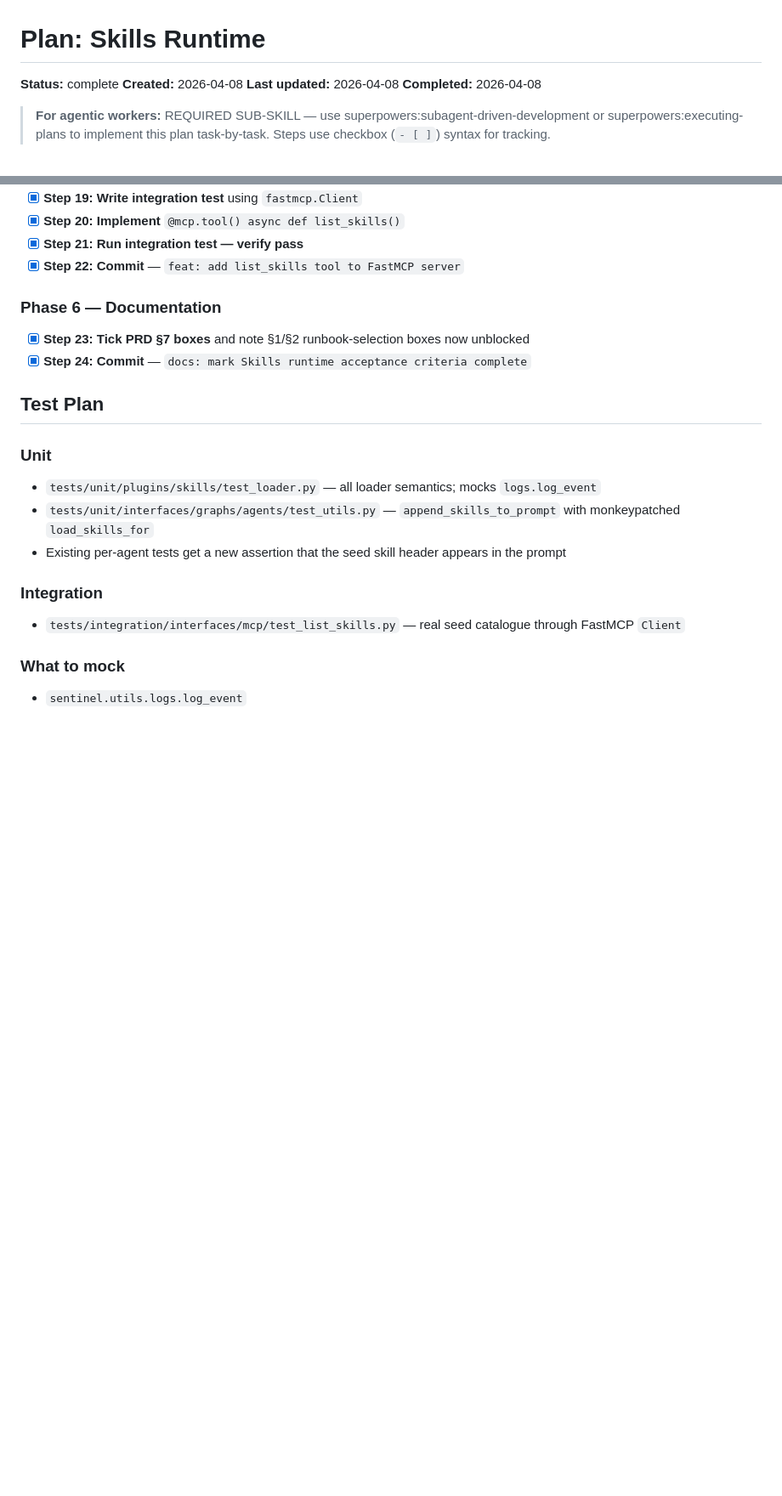
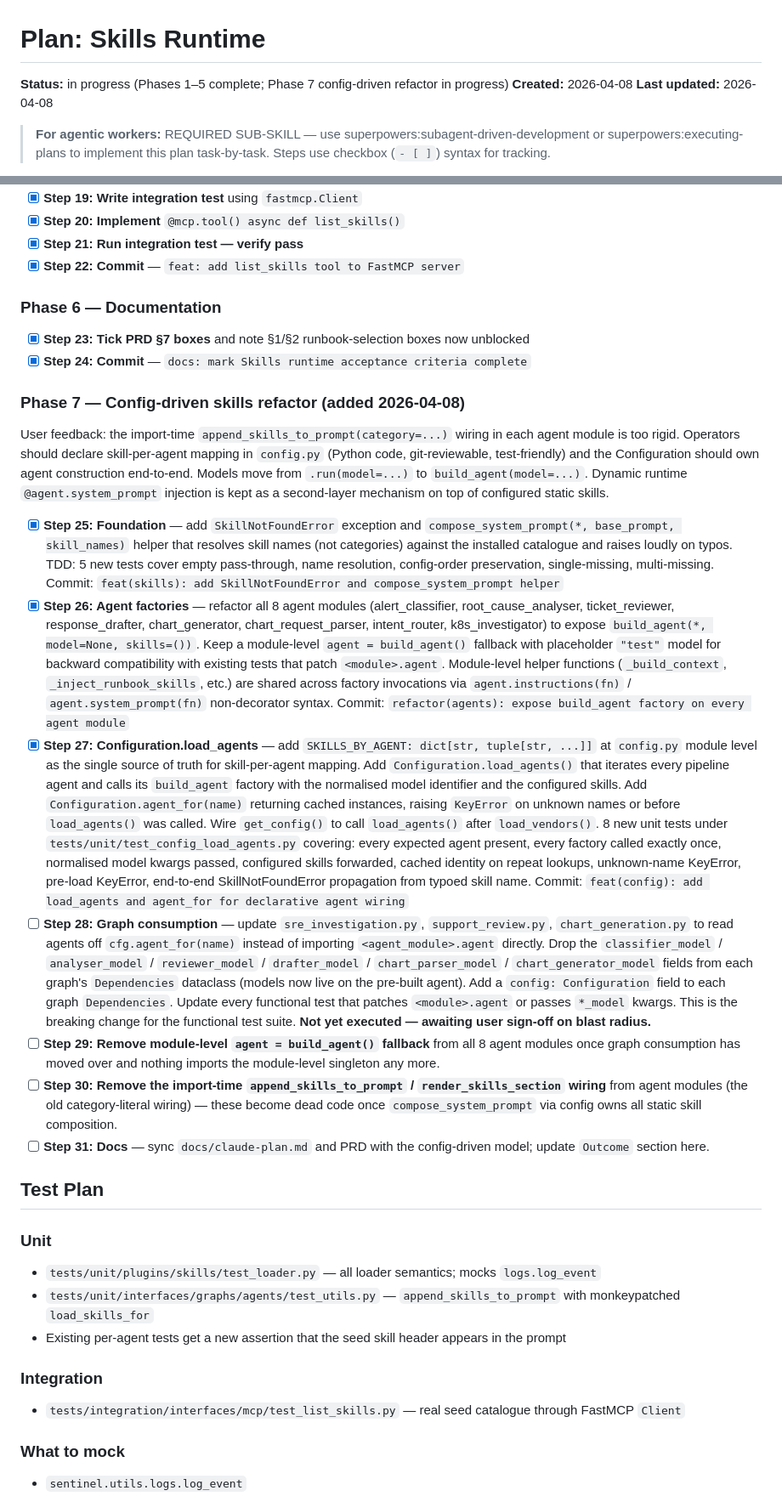
Before and after one commit to offtian/sentinel, a Markdown page: docs/plans/skills-runtime.md, 2 parts joined by grey strips. Shown at 85% size. Rendered like a GitHub page; blank space fills up the shorter version.

Commit message:
docs(plan): add Phase 7 config-driven skills refactor to skills-runtime plan

```diff
--- a/docs/plans/skills-runtime.md
+++ b/docs/plans/skills-runtime.md
@@ -1,9 +1,8 @@
 # Plan: Skills Runtime
 
-**Status:** complete
+**Status:** in progress (Phases 1–5 complete; Phase 7 config-driven refactor in progress)
 **Created:** 2026-04-08
 **Last updated:** 2026-04-08
-**Completed:** 2026-04-08
 
 > **For agentic workers:** REQUIRED SUB-SKILL — use superpowers:subagent-driven-development or superpowers:executing-plans to implement this plan task-by-task. Steps use checkbox (`- [ ]`) syntax for tracking.
 
@@ -143,6 +142,23 @@ Sentinel agents currently load only a Jinja system prompt. To enable runbook-dri
 - [x] **Step 23: Tick PRD §7 boxes** and note §1/§2 runbook-selection boxes now unblocked
 - [x] **Step 24: Commit** — `docs: mark Skills runtime acceptance criteria complete`
 
+### Phase 7 — Config-driven skills refactor (added 2026-04-08)
+
+User feedback: the import-time `append_skills_to_prompt(category=...)` wiring
+in each agent module is too rigid. Operators should declare skill-per-agent
+mapping in `config.py` (Python code, git-reviewable, test-friendly) and the
+Configuration should own agent construction end-to-end. Models move from
+`.run(model=...)` to `build_agent(model=...)`. Dynamic runtime `@agent.system_prompt`
+injection is kept as a second-layer mechanism on top of configured static skills.
+
+- [x] **Step 25: Foundation** — add `SkillNotFoundError` exception and `compose_system_prompt(*, base_prompt, skill_names)` helper that resolves skill names (not categories) against the installed catalogue and raises loudly on typos. TDD: 5 new tests cover empty pass-through, name resolution, config-order preservation, single-missing, multi-missing. Commit: `feat(skills): add SkillNotFoundError and compose_system_prompt helper`
+- [x] **Step 26: Agent factories** — refactor all 8 agent modules (alert_classifier, root_cause_analyser, ticket_reviewer, response_drafter, chart_generator, chart_request_parser, intent_router, k8s_investigator) to expose `build_agent(*, model=None, skills=())`. Keep a module-level `agent = build_agent()` fallback with placeholder `"test"` model for backward compatibility with existing tests that patch `<module>.agent`. Module-level helper functions (`_build_context`, `_inject_runbook_skills`, etc.) are shared across factory invocations via `agent.instructions(fn)` / `agent.system_prompt(fn)` non-decorator syntax. Commit: `refactor(agents): expose build_agent factory on every agent module`
+- [x] **Step 27: Configuration.load_agents** — add `SKILLS_BY_AGENT: dict[str, tuple[str, ...]]` at `config.py` module level as the single source of truth for skill-per-agent mapping. Add `Configuration.load_agents()` that iterates every pipeline agent and calls its `build_agent` factory with the normalised model identifier and the configured skills. Add `Configuration.agent_for(name)` returning cached instances, raising `KeyError` on unknown names or before `load_agents()` was called. Wire `get_config()` to call `load_agents()` after `load_vendors()`. 8 new unit tests under `tests/unit/test_config_load_agents.py` covering: every expected agent present, every factory called exactly once, normalised model kwargs passed, configured skills forwarded, cached identity on repeat lookups, unknown-name KeyError, pre-load KeyError, end-to-end SkillNotFoundError propagation from typoed skill name. Commit: `feat(config): add load_agents and agent_for for declarative agent wiring`
+- [ ] **Step 28: Graph consumption** — update `sre_investigation.py`, `support_review.py`, `chart_generation.py` to read agents off `cfg.agent_for(name)` instead of importing `<agent_module>.agent` directly. Drop the `classifier_model` / `analyser_model` / `reviewer_model` / `drafter_model` / `chart_parser_model` / `chart_generator_model` fields from each graph's `Dependencies` dataclass (models now live on the pre-built agent). Add a `config: Configuration` field to each graph `Dependencies`. Update every functional test that patches `<module>.agent` or passes `*_model` kwargs. This is the breaking change for the functional test suite. **Not yet executed — awaiting user sign-off on blast radius.**
+- [ ] **Step 29: Remove module-level `agent = build_agent()` fallback** from all 8 agent modules once graph consumption has moved over and nothing imports the module-level singleton any more.
+- [ ] **Step 30: Remove the import-time `append_skills_to_prompt` / `render_skills_section` wiring** from agent modules (the old category-literal wiring) — these become dead code once `compose_system_prompt` via config owns all static skill composition.
+- [ ] **Step 31: Docs** — sync `docs/claude-plan.md` and PRD with the config-driven model; update `Outcome` section here.
+
 ## Test Plan
 
 ### Unit
```
